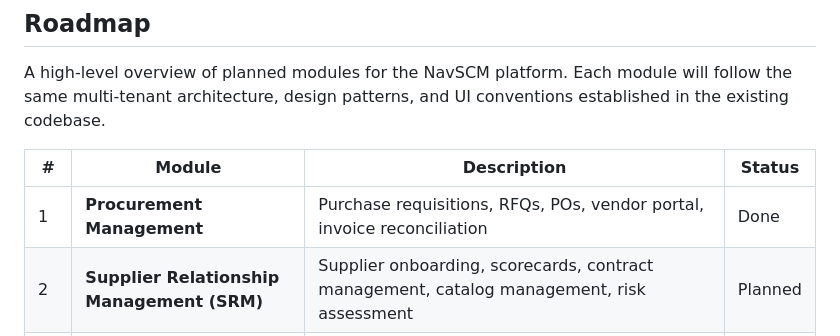
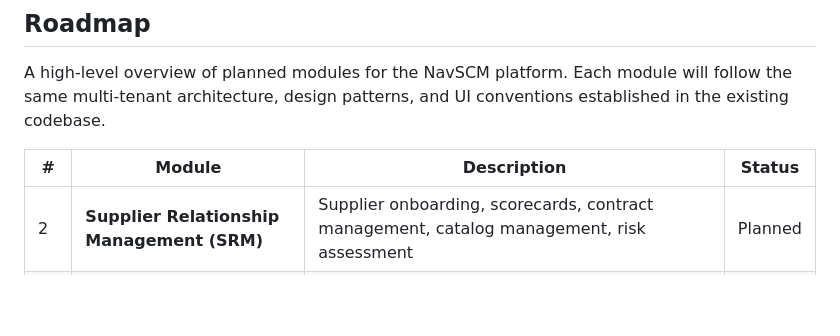
Before and after one commit to Navaid-KloneIT/NavSCM, a Markdown page: README.md, the part around the change. Rendered like a GitHub page; blank space fills up the shorter version.

Commit message:
Remove completed Procurement module from roadmap section

```diff
--- a/README.md
+++ b/README.md
@@ -212,7 +212,6 @@ A high-level overview of planned modules for the NavSCM platform. Each module wi
 
 | # | Module | Description | Status |
 |---|--------|-------------|--------|
-| 1 | **Procurement Management** | Purchase requisitions, RFQs, POs, vendor portal, invoice reconciliation | Done |
 | 2 | **Supplier Relationship Management (SRM)** | Supplier onboarding, scorecards, contract management, catalog management, risk assessment | Planned |
 | 3 | **Inventory Management** | Stock control, warehouse transfers, stock adjustments, reorder automation, inventory valuation (FIFO/LIFO/WA) | Planned |
 | 4 | **Warehouse Management (WMS)** | Inbound/outbound operations, bin/location management, cycle counting, yard management | Planned |
```
